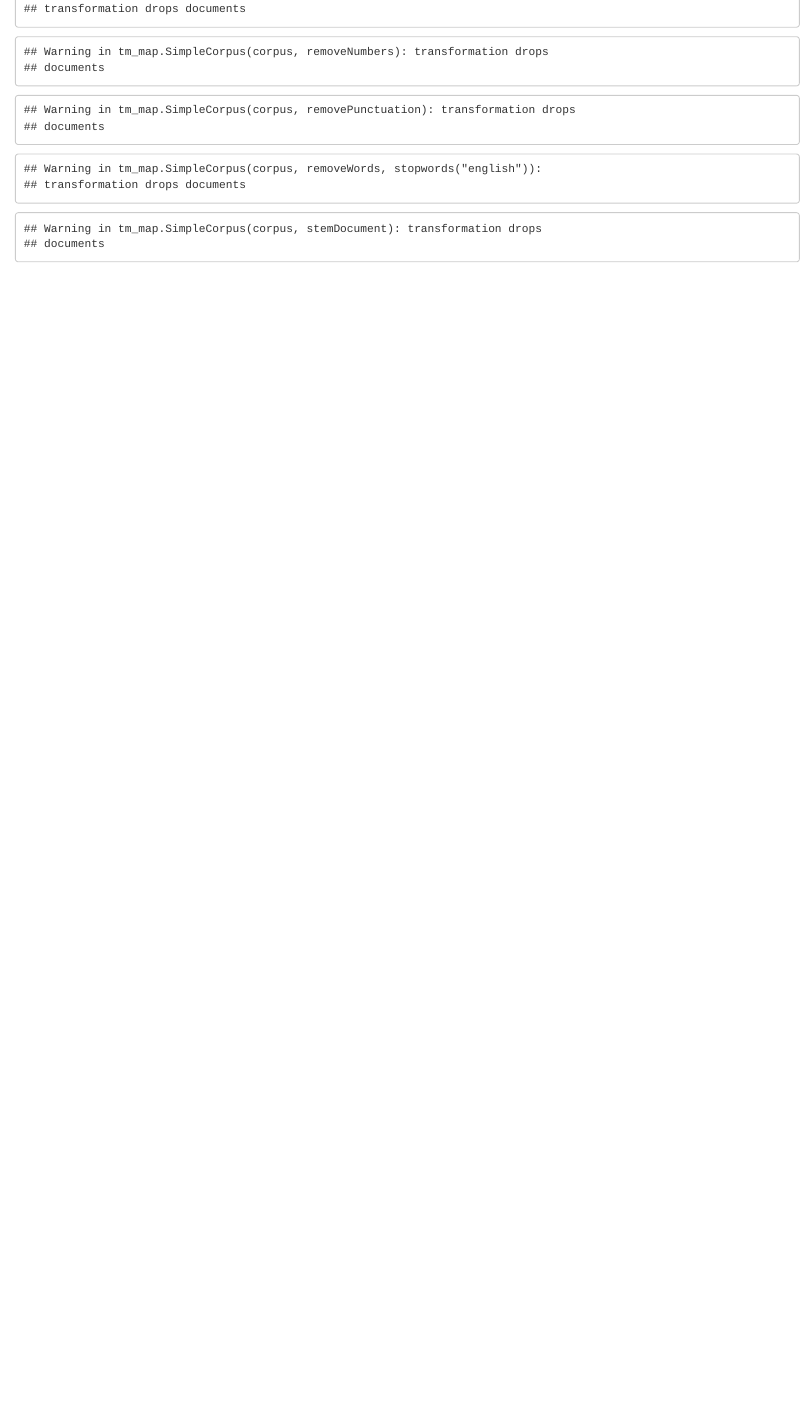
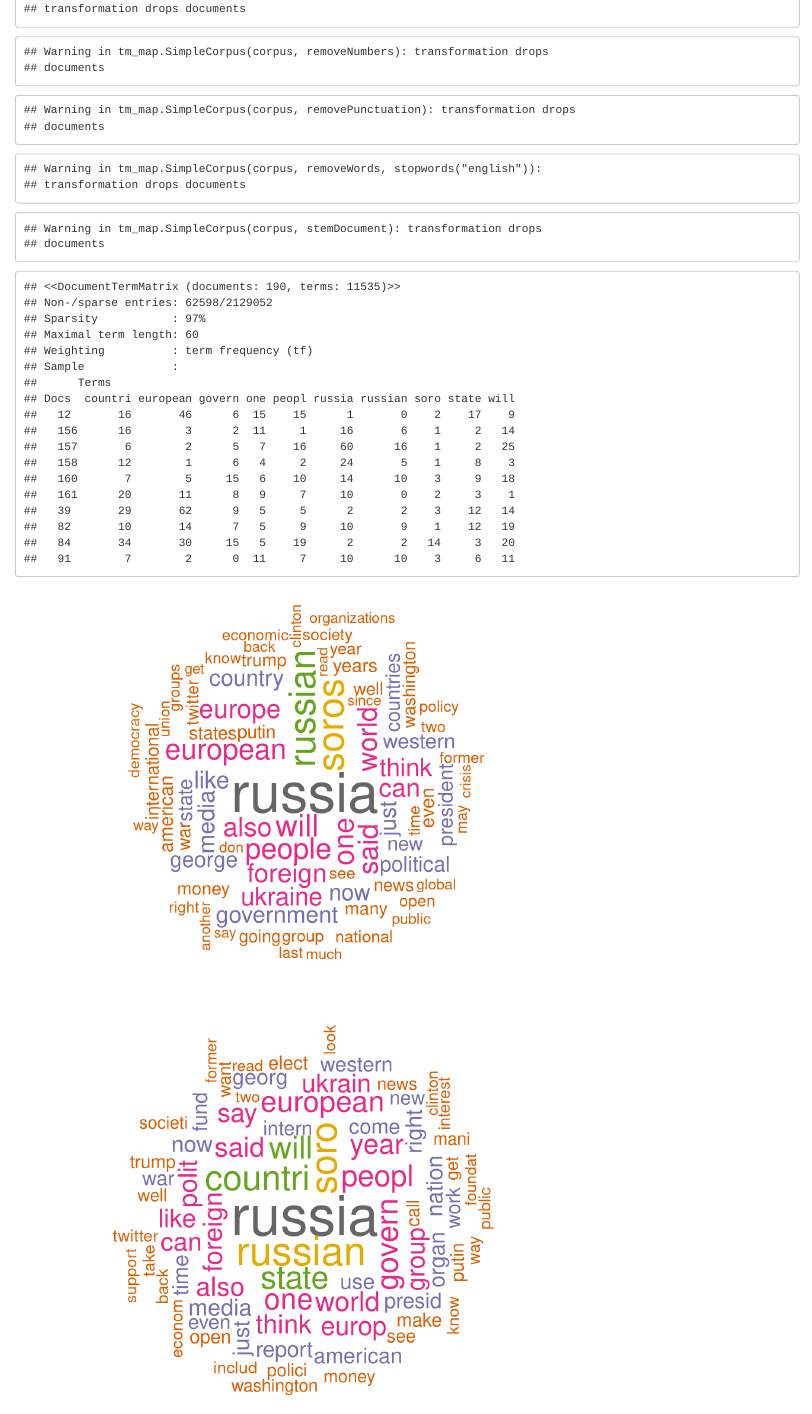
Before and after one commit to sophiafreuden/RTEnglish, an R Markdown document (RTEnglish.Rmd): the page in a window 1100 px wide, from 680 px down. Rendered offline with R 4.5, knitr and Pandoc, with nearby package versions; code that draws random numbers runs with fixed seeds of ours; some code elsewhere in the file could not run offline.

Commit message:
Stemmed and non-stemmed word clouds successfully made!

````diff
--- a/RTEnglish.Rmd
+++ b/RTEnglish.Rmd
@@ -58,13 +58,58 @@
 ```
 
 ```{r}
-test1 <- corpus[[189]]$content
+# test1 <- corpus[[189]]$content
 ```
 
 ```{r}
+nonstem.corpus <- corpus
 corpus <- tm_map(corpus, stemDocument)
 ```
 
 ```{r}
-test2 <- corpus[[189]]$content
+# test2 <- corpus[[189]]$content
+# test3 <- nonstem.corpus[[189]]$content
 ```
+
+```{r}
+DTM <- DocumentTermMatrix(corpus)
+view(DTM)
+inspect(DTM)
+```
+
+```{r}
+nDTM <- DocumentTermMatrix(nonstem.corpus)
+```
+
+```{r}
+sums <- as.data.frame(colSums(as.matrix(nDTM)))
+sums <- rownames_to_column(sums)
+colnames(sums) <- c("term", "count")
+sums <- arrange(sums, desc(count))
+head <- sums[1:75,]
+```
+
+```{r}
+wordcloud(words = head$term, freq = head$count, min.freq = 1000,
+  max.words=100, random.order=FALSE, rot.per=0.35,
+  colors=brewer.pal(8, "Dark2"))
+```
+
+```{r}
+# The word cloud above uses the non-stemmed documents. The one below used the stemmed
+# documents. For word clouds specifically, it may be better to use non-stemmed documents.
+```
+
+```{r}
+sums2 <- as.data.frame(colSums(as.matrix(DTM)))
+sums2 <- rownames_to_column(sums2)
+colnames(sums2) <- c("term", "count")
+sums2 <- arrange(sums2, desc(count))
+head2 <- sums2[1:75,]
+```
+
+```{r}
+wordcloud(words = head2$term, freq = head2$count, min.freq = 1000,
+  max.words=100, random.order=FALSE, rot.per=0.35,
+  colors=brewer.pal(8, "Dark2"))
+```
````
